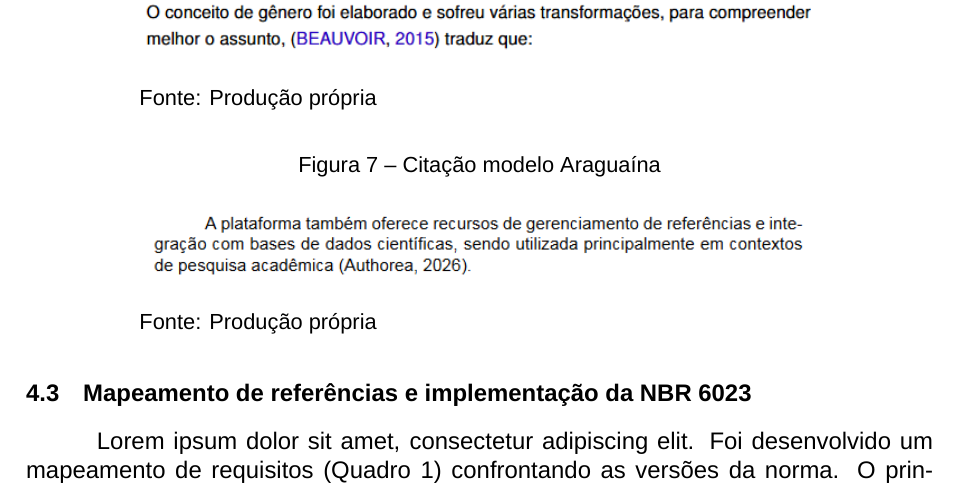
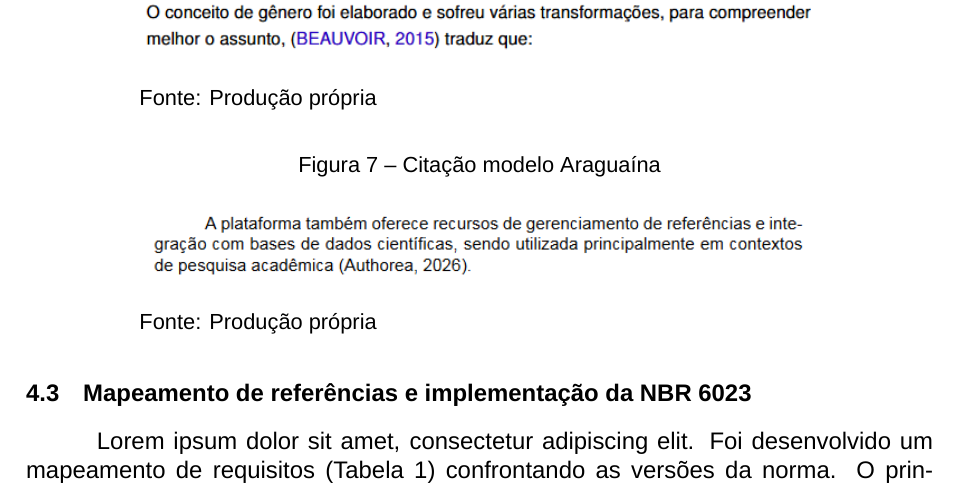
Before and after one commit to Monalisa-Gama/Modelo-de-Monografia-IFTO-Araguaina, a LaTeX document (main.tex): part of page 23 of 31, cut so that both start at the same text. Compiled offline with XeLaTeX; a missing font is replaced by an installed copy or a similar font.

Commit message:
Correct table reference from 'Quadro' to 'Tabela'

```diff
--- a/main.tex
+++ b/main.tex
@@ -278,7 +278,7 @@ quadro        Expressões \break{} Latinas & Expressões e abreviaturas devem se
 
 \subsection{Mapeamento de referências e implementação da NBR 6023}
 
-Lorem ipsum dolor sit amet, consectetur adipiscing elit. Foi desenvolvido um mapeamento de requisitos (Quadro \ref{tab:atualizacoes_nbr6023}) confrontando as versões da norma. O principal ganho técnico consistiu na reestruturação do \textit{driver} \verb|@online| e campos como \verb|organization|.
+Lorem ipsum dolor sit amet, consectetur adipiscing elit. Foi desenvolvido um mapeamento de requisitos (Tabela \ref{tab:atualizacoes_nbr6023}) confrontando as versões da norma. O principal ganho técnico consistiu na reestruturação do \textit{driver} \verb|@online| e campos como \verb|organization|.
 
 \begin{table}[H]
     \centering
```
